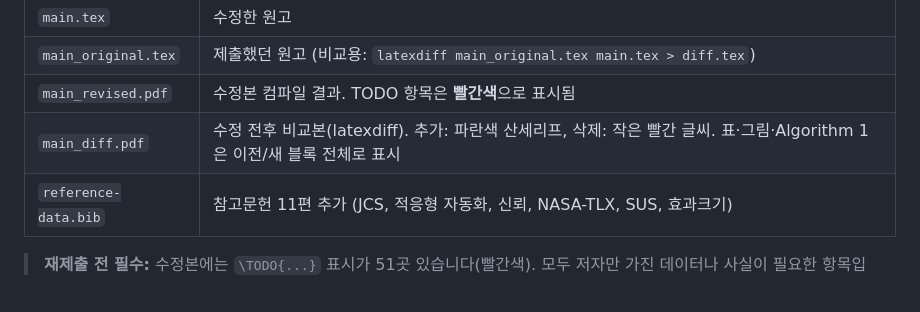
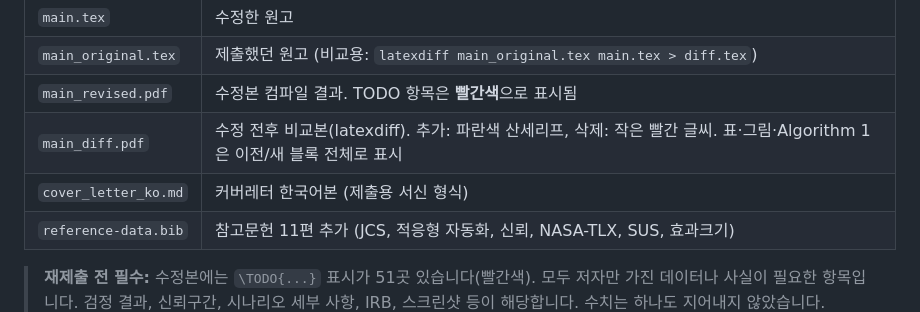
Before and after one commit to leemgs/climate-radar, a Markdown page: paper/thms_revision/response_to_reviewers_ko.md, the part around the change. Rendered like a GitHub page; blank space fills up the shorter version.

```diff
--- a/paper/thms_revision/response_to_reviewers_ko.md
+++ b/paper/thms_revision/response_to_reviewers_ko.md
@@ -13,6 +13,7 @@
 | `main_original.tex` | 제출했던 원고 (비교용: `latexdiff main_original.tex main.tex > diff.tex`) |
 | `main_revised.pdf` | 수정본 컴파일 결과. TODO 항목은 **빨간색**으로 표시됨 |
 | `main_diff.pdf` | 수정 전후 비교본(latexdiff). 추가: 파란색 산세리프, 삭제: 작은 빨간 글씨. 표·그림·Algorithm 1은 이전/새 블록 전체로 표시 |
+| `cover_letter_ko.md` | 커버레터 한국어본 (제출용 서신 형식) |
 | `reference-data.bib` | 참고문헌 11편 추가 (JCS, 적응형 자동화, 신뢰, NASA-TLX, SUS, 효과크기) |
 
 > **재제출 전 필수:** 수정본에는 `\TODO{...}` 표시가 51곳 있습니다(빨간색). 모두 저자만 가진 데이터나 사실이 필요한 항목입니다. 검정 결과, 신뢰구간, 시나리오 세부 사항, IRB, 스크린샷 등이 해당합니다. 수치는 하나도 지어내지 않았습니다. `main.tex`에서 `\TODO`를 검색해 채우고, 모두 해결한 뒤에는 프리앰블의 `\newcommand{\TODO}` 줄을 삭제하세요.
```
Also changed, not shown: paper/README.md (+1 -0 lines), paper/thms_revision/cover_letter_ko.md (added, +52 -0 lines).
